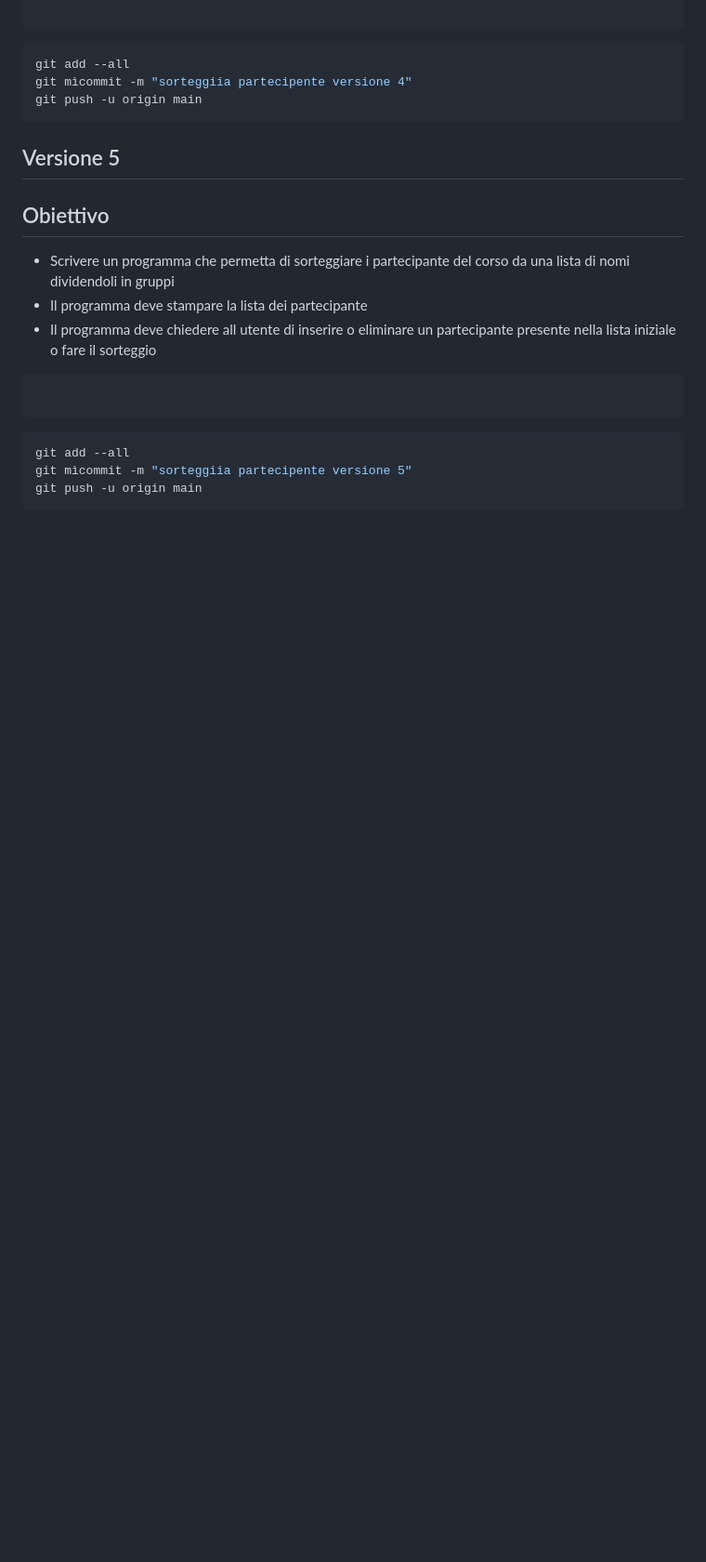
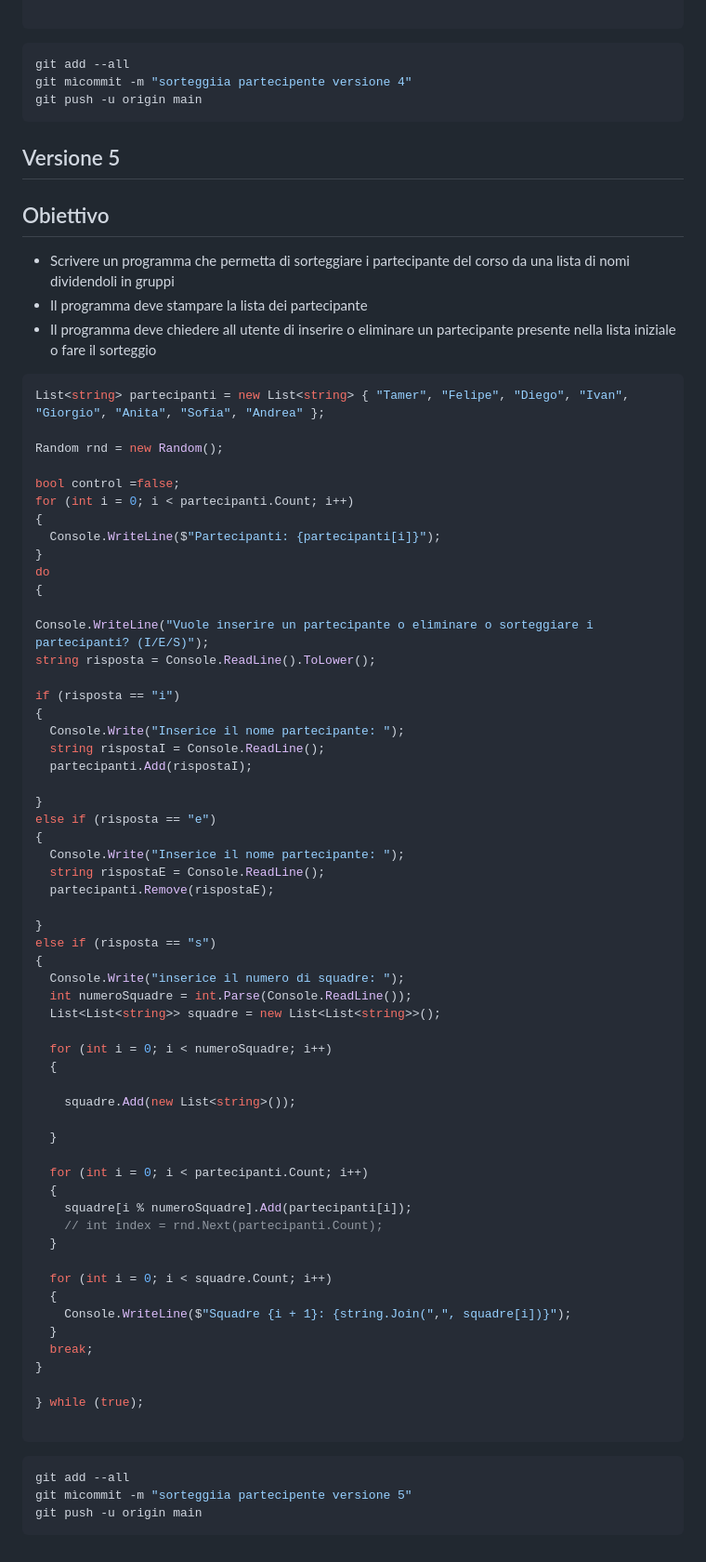
Before and after one commit to arte-y/dev_2024, a Markdown page: Assignment/02_sorteggio_partecipanti_corso/README.md, the part around one of its changes. Shown at 93% size. Rendered like a GitHub page; blank space fills up the shorter version.

````diff
--- a/Assignment/02_sorteggio_partecipanti_corso/README.md
+++ b/Assignment/02_sorteggio_partecipanti_corso/README.md
@@ -180,6 +213,62 @@ git push -u origin main
 - Il programma deve chiedere all utente di inserire o eliminare un partecipante presente nella lista iniziale o fare il sorteggio
 
 ```csharp
+List<string> partecipanti = new List<string> { "Tamer", "Felipe", "Diego", "Ivan", "Giorgio", "Anita", "Sofia", "Andrea" };
+
+Random rnd = new Random();
+
+bool control =false;
+for (int i = 0; i < partecipanti.Count; i++)
+{
+  Console.WriteLine($"Partecipanti: {partecipanti[i]}");
+}
+do
+{
+
+Console.WriteLine("Vuole inserire un partecipante o eliminare o sorteggiare i partecipanti? (I/E/S)");
+string risposta = Console.ReadLine().ToLower();
+
+if (risposta == "i")
+{
+  Console.Write("Inserice il nome partecipante: ");
+  string rispostaI = Console.ReadLine();
+  partecipanti.Add(rispostaI);
+
+}
+else if (risposta == "e")
+{
+  Console.Write("Inserice il nome partecipante: ");
+  string rispostaE = Console.ReadLine();
+  partecipanti.Remove(rispostaE);
+
+}
+else if (risposta == "s")
+{
+  Console.Write("inserice il numero di squadre: ");
+  int numeroSquadre = int.Parse(Console.ReadLine());
+  List<List<string>> squadre = new List<List<string>>();
+
+  for (int i = 0; i < numeroSquadre; i++)
+  {
+
+    squadre.Add(new List<string>());
+
+  }
+
+  for (int i = 0; i < partecipanti.Count; i++)
+  {
+    squadre[i % numeroSquadre].Add(partecipanti[i]);
+    // int index = rnd.Next(partecipanti.Count);
+  }
+
+  for (int i = 0; i < squadre.Count; i++)
+  {
+    Console.WriteLine($"Squadre {i + 1}: {string.Join(",", squadre[i])}");
+  }
+  break;
+}
+
+} while (true);
 
 ```
 
````
Also changed, not shown: other parts of Assignment/02_sorteggio_partecipanti_corso/README.md (+58 -25 lines).
